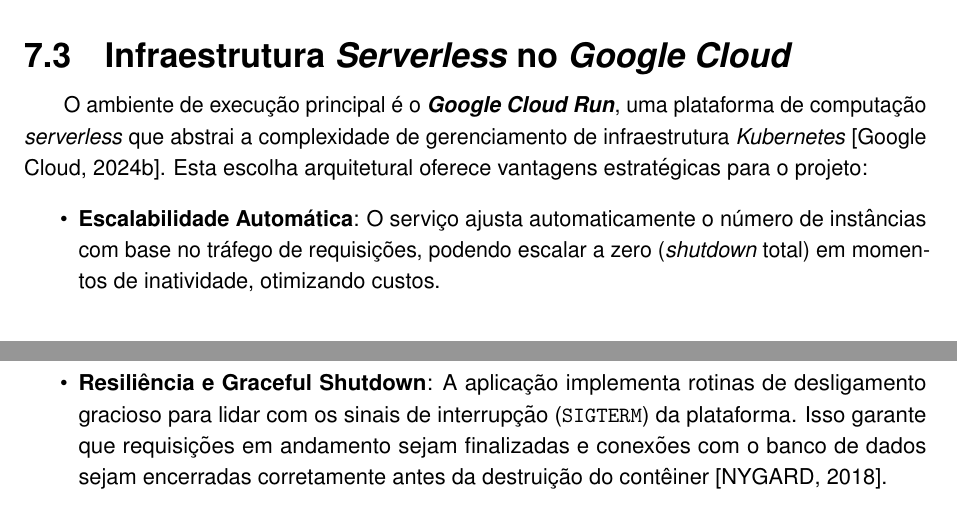
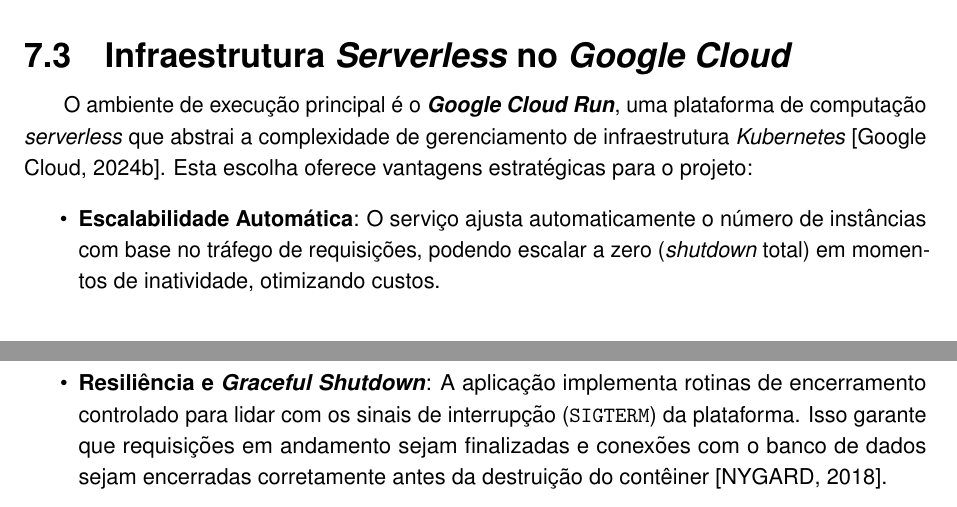
Before and after one commit to Alzarus/tcc-escrita, a LaTeX thesis (main.tex, which reads src/sections/implantacao.tex): two parts of pages 43 and 44 of 65, joined at a grey line, cut so that both start at the same text. Compiled offline with pdfLaTeX.

Commit message:
docs(implantacao): ajusta terminologia e formatação de Graceful Shutdown

```diff
--- a/src/sections/implantacao.tex
+++ b/src/sections/implantacao.tex
@@ -29,11 +29,11 @@
 
 \subsection{Infraestrutura \textit{Serverless} no \textit{Google Cloud}}
 
-O ambiente de execução principal é o \textbf{\textit{Google \textit{Cloud Run}}}, uma plataforma de computação \textit{serverless} que abstrai a complexidade de gerenciamento de infraestrutura \textit{Kubernetes} \cite{cloudrun2024}. Esta escolha arquitetural oferece vantagens estratégicas para o projeto:
+O ambiente de execução principal é o \textbf{\textit{Google \textit{Cloud Run}}}, uma plataforma de computação \textit{serverless} que abstrai a complexidade de gerenciamento de infraestrutura \textit{Kubernetes} \cite{cloudrun2024}. Esta escolha oferece vantagens estratégicas para o projeto:
 
 \begin{itemize}
     \item \textbf{Escalabilidade Automática}: O serviço ajusta automaticamente o número de instâncias com base no tráfego de requisições, podendo escalar a zero (\textit{shutdown} total) em momentos de inatividade, otimizando custos.
-    \item \textbf{Resiliência e Graceful Shutdown}: A aplicação implementa rotinas de desligamento gracioso para lidar com os sinais de interrupção (\texttt{SIGTERM}) da plataforma. Isso garante que requisições em andamento sejam finalizadas e conexões com o banco de dados sejam encerradas corretamente antes da destruição do contêiner \cite{nygard2018release}.
+    \item \textbf{Resiliência e \textit{Graceful Shutdown}}: A aplicação implementa rotinas de encerramento controlado para lidar com os sinais de interrupção (\texttt{SIGTERM}) da plataforma. Isso garante que requisições em andamento sejam finalizadas e conexões com o banco de dados sejam encerradas corretamente antes da destruição do contêiner \cite{nygard2018release}.
 \end{itemize}
 
 Para mitigar o problema de partida a frio (\textit{Cold Start}) --- latência inicial na subida de novas instâncias \cite{vahidinia2020coldstart}, característico de arquiteturas \textit{serverless} ---, utilizam-se otimizações como a inicialização tardia (\textit{lazy initialization}) de conexões pesadas e configurações de instâncias mínimas (\textit{min-instances}) em períodos críticos. Adicionalmente, estratégias de resiliência como Espera Exponencial (\textit{Exponential Backoff}) com Variação Aleatória (\textit{Jitter}) são empregadas na comunicação entre serviços para evitar o efeito de estouro de manada (\textit{thundering herd}) em caso de falhas transientes, conforme recomendado pela arquitetura de referência da \textit{AWS} \cite{aws2015backoff}. Para evoluções futuras, planeja-se a implementação do padrão Disjuntor (\textit{Circuit Breaker}) \cite{montesi2016circuit} e o aprofundamento da observabilidade distribuída baseada nos conceitos de \textit{Dapper} \cite{sigelman2010dapper} e nos três pilares de monitoramento modernos \cite{sridharan2018observability}.
```
Also changed, not shown: main.pdf, 1 other file.
